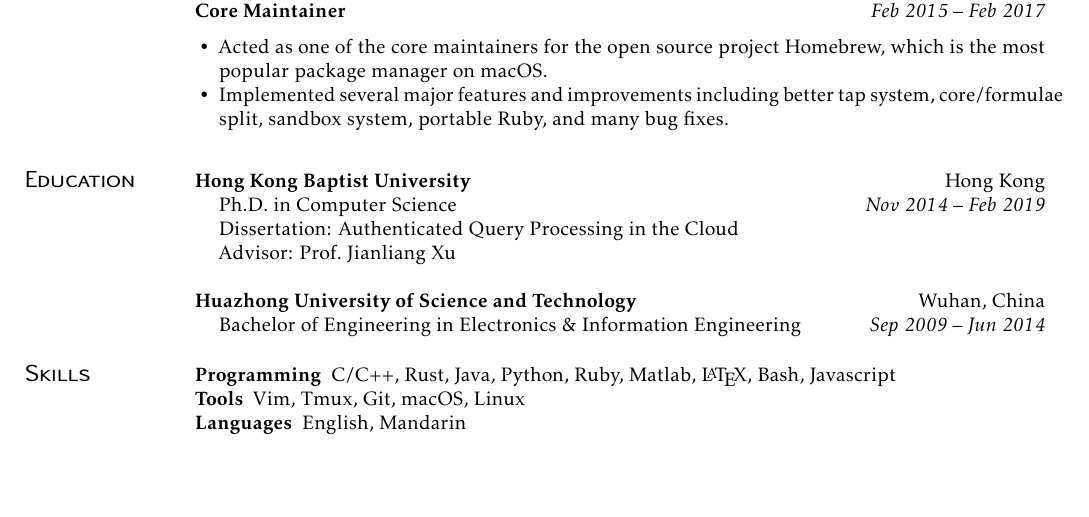
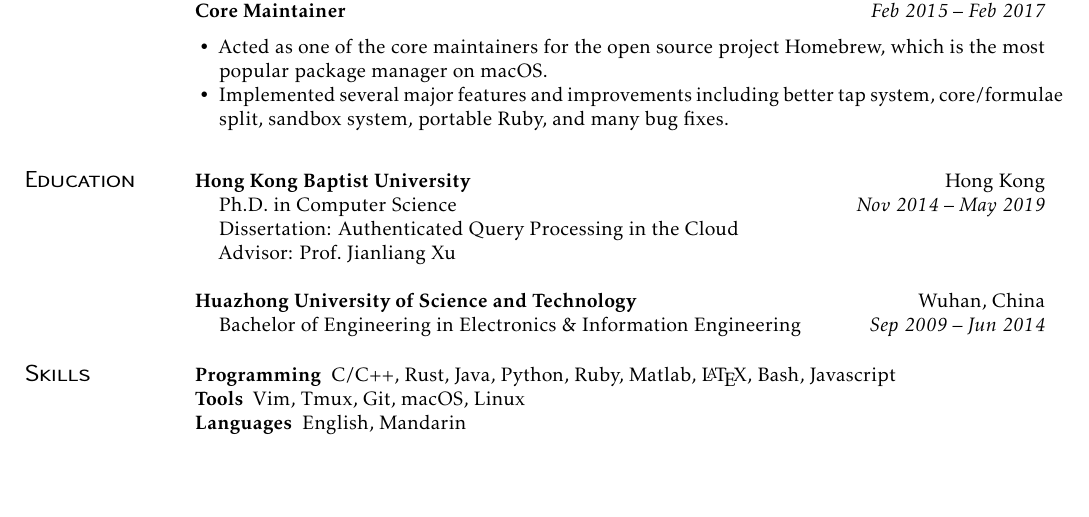
Before and after one commit to xu-cheng/cv, a LaTeX CV (cv.tex): part of page 1 of 2, cut so that both start at the same text. Compiled offline with pdfLaTeX.

Commit message:
update cv

```diff
--- a/cv.tex
+++ b/cv.tex
@@ -73,7 +73,7 @@ I am interested in Databases, Blockchain, Cryptography, Information Security, an
 \subsection{Hong Kong Baptist University}[Hong Kong]
 \vspace{-\parskip}%
 \begin{itemize}[label={}]
-  \item Ph.D.\ in Computer Science \printdate{Nov 2014~--~Feb 2019}
+  \item Ph.D.\ in Computer Science \printdate{Nov 2014~--~May 2019}
   \item Dissertation: \href{https://repository.hkbu.edu.hk/etd_oa/620}{Authenticated Query Processing in the Cloud}
   \item Advisor: \href{https://www.comp.hkbu.edu.hk/~xujl}{Prof.~Jianliang Xu}
 \end{itemize}
```
